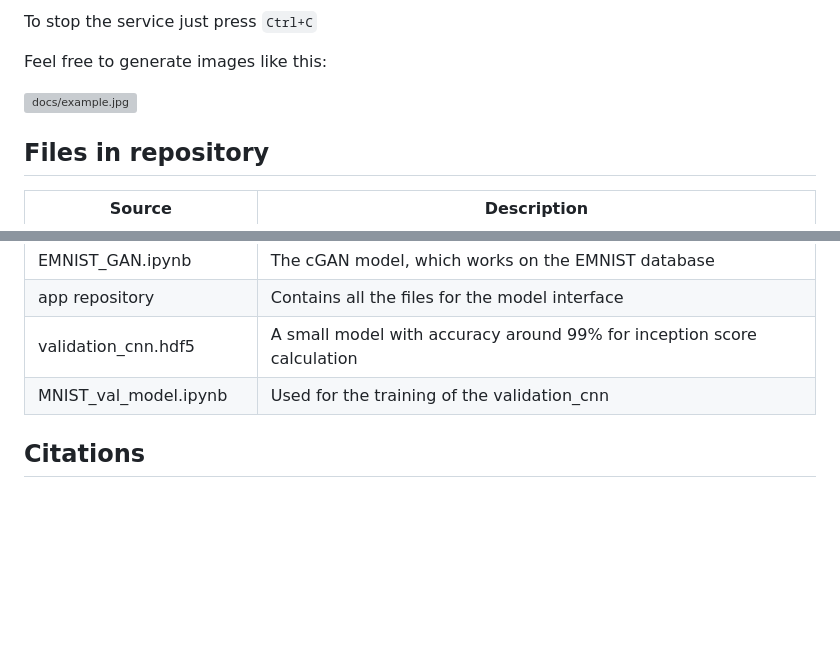
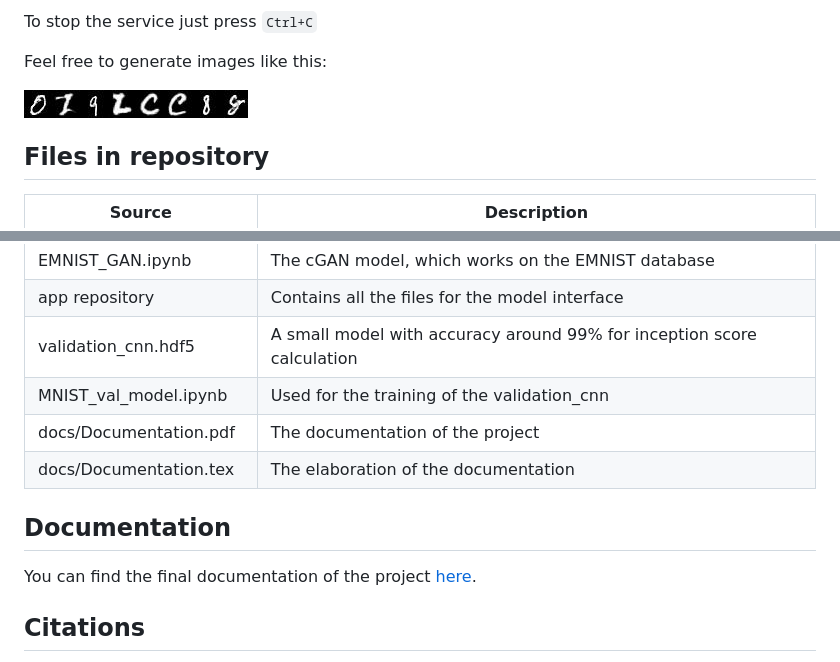
Before and after one commit to FokaKefir/KepKreator, a Markdown page: README.md, 2 parts joined by grey strips. GitHub-like rendering; blank space fills up the shorter version; grey boxes are pictures that could not be loaded.

```diff
--- a/README.md
+++ b/README.md
@@ -58,7 +58,7 @@ To stop the service just press `Ctrl+C`
 
 Feel free to generate images like this:
 
-![docs/example.jpg]()
+![](docs/example.jpg)
 
 ## Files in repository
 
@@ -72,6 +72,12 @@ Feel free to generate images like this:
 | app repository | Contains all the files for the model interface |
 | validation_cnn.hdf5 | A small model with accuracy around 99% for inception score calculation |
 | MNIST_val_model.ipynb | Used for the training of the validation_cnn |
+| docs/Documentation.pdf | The documentation of the project |
+| docs/Documentation.tex | The elaboration of the documentation |
+
+## Documentation
+
+You can find the final documentation of the project [here](docs/Documentation.pdf).
 
 ## Citations
 
```
